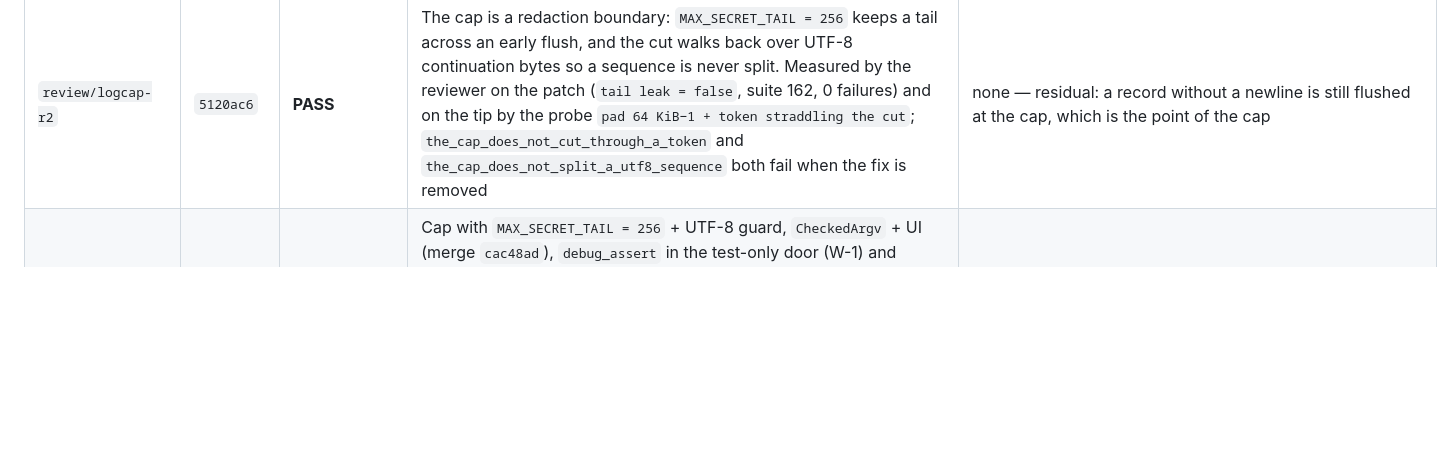
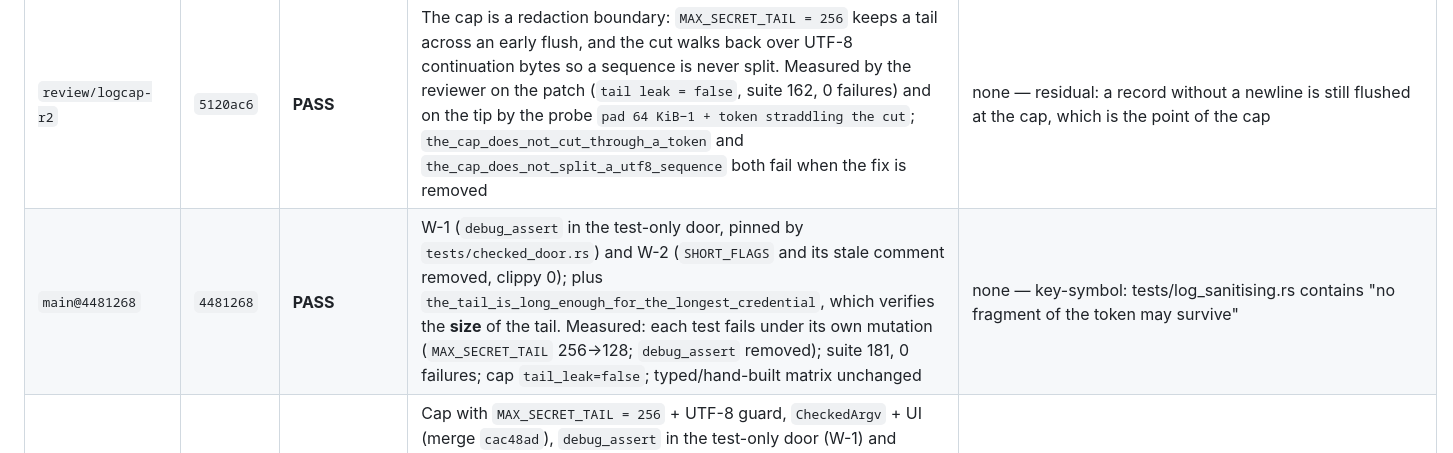
Before and after one commit to meviusisback/git-tasks-tui, a Markdown page: docs/REVIEWS.md, the part around the change. Rendered like a GitHub page; blank space fills up the shorter version.

Commit message:
docs: REVIEWS — PASS for 4481268 (Task 9 closed, zero open findings)

```diff
--- a/docs/REVIEWS.md
+++ b/docs/REVIEWS.md
@@ -39,6 +39,7 @@ Folded into the rows below, so nothing is lost: `e0cbe1d` (prctl + de-flattened
 | `main@86bfb7b` | `86bfb7b` | **PASS** | **A-1 and A-2 closed and proved through the whole transport**: `pr merge … --delete-branch` and `pr comment … --body -done` build the argv and `run_pipe` **accepts** them (no panic, no false positive on the value). `--delete-branch` left the deny-list and `assert!` guards only `--admin/--force/--auto`; a cluster decomposes **only** when every letter is in `SHORT_FLAGS` (`-done` is not, `-fd` is). **F-1 closed** by routing `open_in_browser` through `gh::spawn_retry`: suite clean 3× (151 tests, zero `ETXTBSY`) and the reaper still collects (`before=(1,0)` → `after 5 opens=(1,0)`). `tests/state_load.rs` asserts `ELOOP` (errno 40), not the message. Covers `b45c1b3`, `9b583e6`, `29e8dad` | **L-1** — closed afterwards on branch `fix/log-sanitise` (`e6ba20e`); **`RepoSlug`** — implemented in `bab1588` (`review/task09-r2`) |
 | `main@482e2f6` | `482e2f6` | **FAIL** | `SanitisingWriter` in the **layer** (one point, present and future call sites covered), `Ok(buf.len())` correct, a whole token in an error message → `[REDACTED]`, escapes and bidi removed, an ordinary line intact byte for byte | **L-2 (MEDIUM)**: `lines = 2` — a `\n` in untrusted text forges a record (CWE-117), reachable from `gh` stderr, titles, bodies. **L-3 (LOW)**: a token split across two writes passes whole. Both closed in `e667350` (record-buffered writer), cap in `e2cd0068` |
 | `review/logcap-r2` | `5120ac6` | **PASS** | The cap is a redaction boundary: `MAX_SECRET_TAIL = 256` keeps a tail across an early flush, and the cut walks back over UTF-8 continuation bytes so a sequence is never split. Measured by the reviewer on the patch (`tail leak = false`, suite 162, 0 failures) and on the tip by the probe `pad 64 KiB−1 + token straddling the cut`; `the_cap_does_not_cut_through_a_token` and `the_cap_does_not_split_a_utf8_sequence` both fail when the fix is removed | none — residual: a record without a newline is still flushed at the cap, which is the point of the cap |
+| `main@4481268` | `4481268` | **PASS** | W-1 (`debug_assert` in the test-only door, pinned by `tests/checked_door.rs`) and W-2 (`SHORT_FLAGS` and its stale comment removed, clippy 0); plus `the_tail_is_long_enough_for_the_longest_credential`, which verifies the **size** of the tail. Measured: each test fails under its own mutation (`MAX_SECRET_TAIL` 256→128; `debug_assert` removed); suite 181, 0 failures; cap `tail_leak=false`; typed/hand-built matrix unchanged | none — key-symbol: tests/log_sanitising.rs contains "no fragment of the token may survive" |
 | `main@9d697e0` | `9d697e0` | **PASS** | Cap with `MAX_SECRET_TAIL = 256` + UTF-8 guard, `CheckedArgv` + UI (merge `cac48ad`), `debug_assert` in the test-only door (W-1) and `SHORT_FLAGS` removed with its stale comment (W-2). Measured on the tip: typed value accepted and hand-built token refused, timeout `Unknown`, the three layout characters escaped, no token fragment at the cap cut; **179 tests, 0 failures, clippy 0** | none — **key-symbol: src/gh/mod.rs contains "debug_assert"** |
 | `main@18de707` | `18de707` | **PASS** | Merge of `cac48ad` (`CheckedArgv` + UI) into main: the double path is measured — the typed value `-fetch`/`-filled` goes through `run_checked`, the same token hand-built is refused by `run_pipe`; `-fR`/`-fd` refused; outcomes `Unknown` vs `Finished(code=5)` distinct; the confirmation escapes `\n`/`\t`/`\r` and removes bidi; the cap keeps a 256-byte tail with no token fragment (`tail_leak=false`); 178 tests, 0 failures. `git diff cac48ad origin/main -- src/ tests/` empty: the merge lost nothing. key-symbol: src/gh/mod.rs contains "pub struct CheckedArgv" | **W-1**, **W-2** — merged in `2669e1d` |
 | `main@1828ce3` | `1828ce3` | **PASS** | Cap `MAX_PENDING` with a `MAX_SECRET_TAIL = 256` tail: the cut no longer splits a token (`pad 64 KiB−1 + token straddling` → `tail_leak = false`, a single `[REDACTED]`) nor a UTF-8 sequence (`while` on the continuation byte). 7 tests in `log_sanitising`; under mutation **each new test fails on its own**: `drain(..cut)` → `clear()` breaks the token test, removing the `while` breaks the UTF-8 test. key-symbol: src/logging.rs contains "MAX_SECRET_TAIL" | `key-symbol` with `absent` — closed in `083feee5`; **D-1** — closed on branch `task/09-checked-argv` (`c0cf260`) |
```
